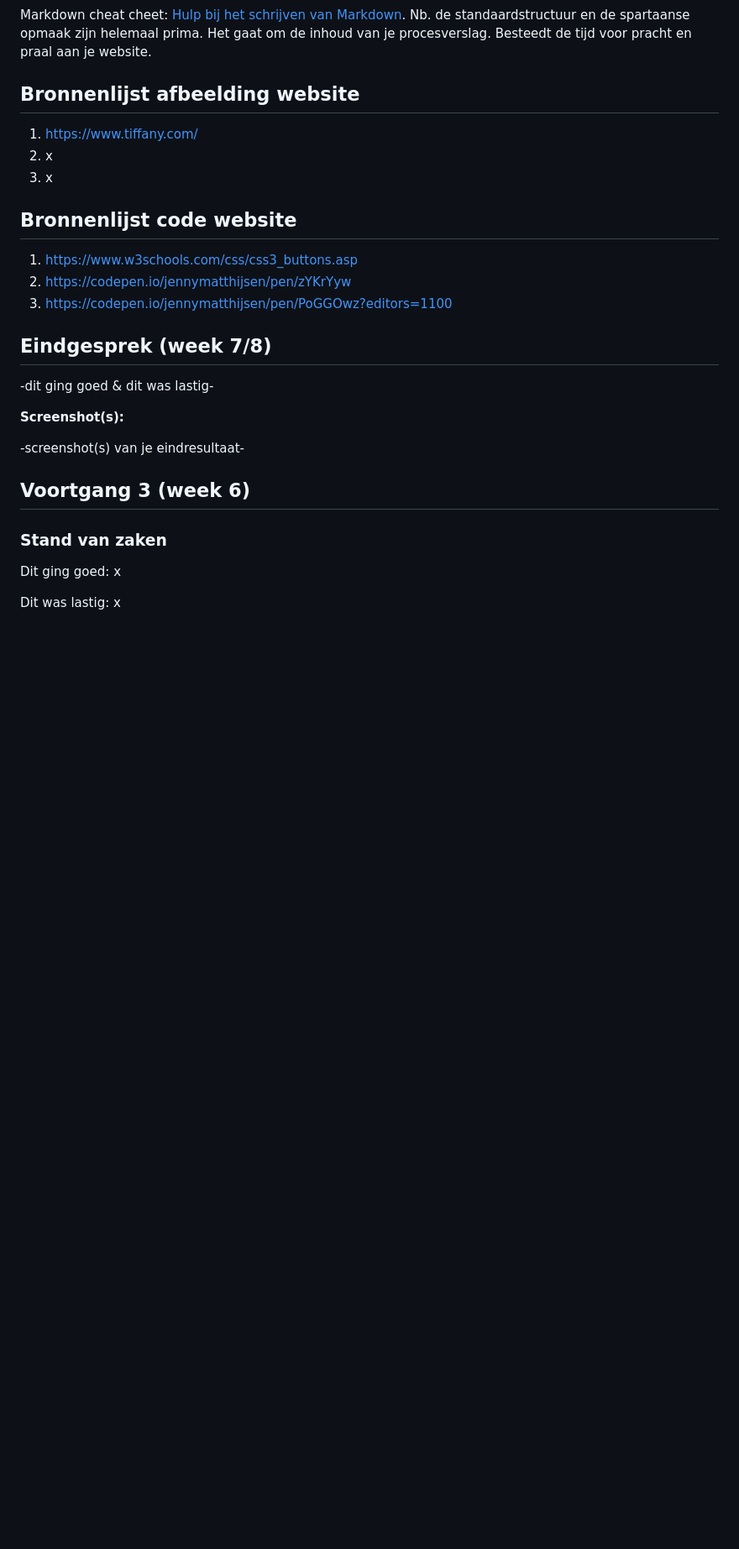
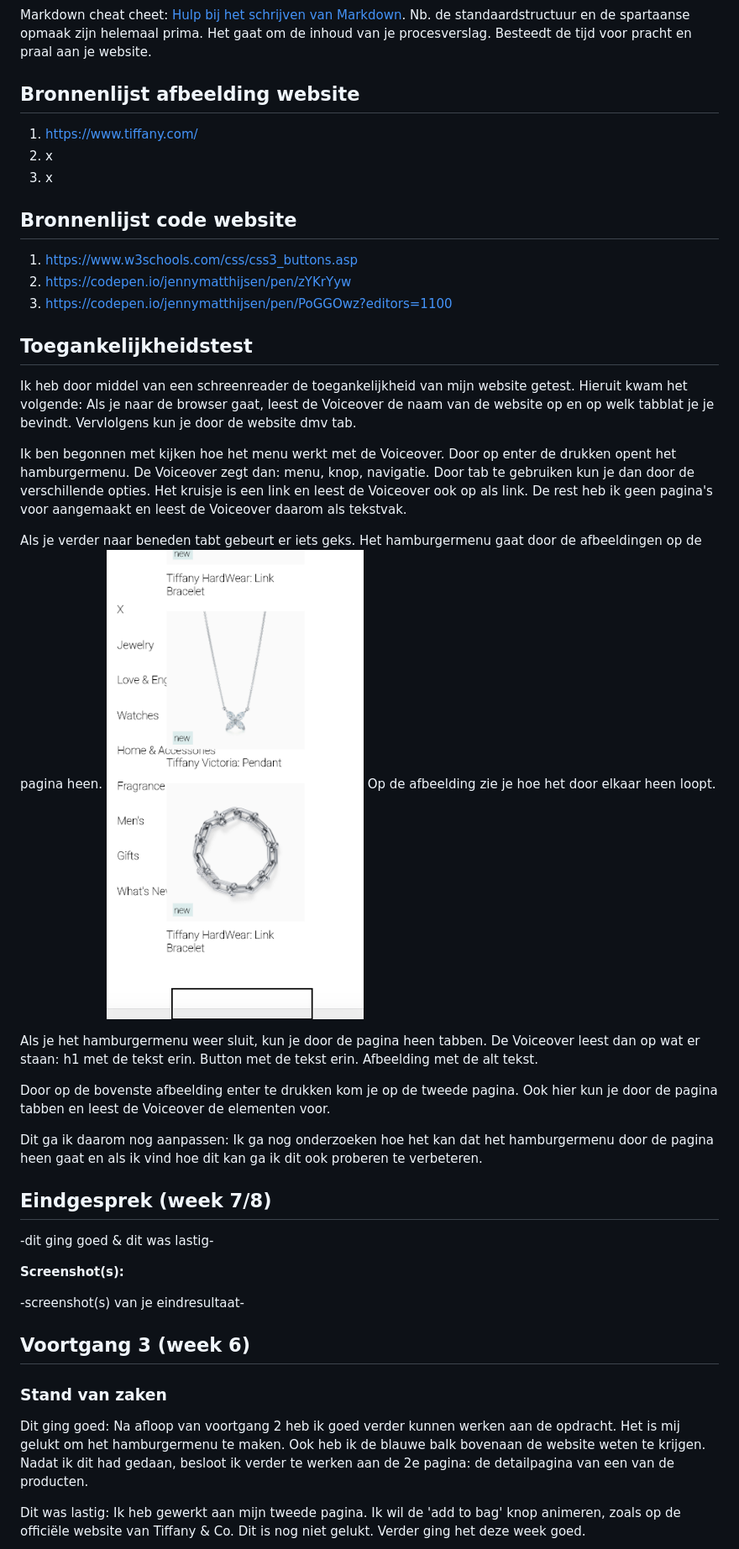
Before and after one commit to jennymatthijsen/blokweb, a Markdown page: readme.md, the part around the change printed below. Shown: that part at 84% size. GitHub-like rendering; pictures changed too: images/toegankelijkheid.png (added); blank space fills up the shorter version.

```diff
--- a/readme.md
+++ b/readme.md
@@ -15,6 +15,28 @@ Markdown cheat cheet: [Hulp bij het schrijven van Markdown](https://github.com/a
 2. https://codepen.io/jennymatthijsen/pen/zYKrYyw
 3. https://codepen.io/jennymatthijsen/pen/PoGGOwz?editors=1100
 
+## Toegankelijkheidstest
+
+Ik heb door middel van een schreenreader de toegankelijkheid van mijn website getest.
+Hieruit kwam het volgende:
+Als je naar de browser gaat, leest de Voiceover de naam van de website op en op welk tabblat je je bevindt.
+Vervlolgens kun je door de website dmv tab.
+
+Ik ben begonnen met kijken hoe het menu werkt met de Voiceover. Door op enter de drukken opent het hamburgermenu.
+De Voiceover zegt dan: menu, knop, navigatie.
+Door tab te gebruiken kun je dan door de verschillende opties. Het kruisje is een link en leest de Voiceover ook op als link. De rest heb ik geen pagina's voor aangemaakt en leest de Voiceover daarom als tekstvak.
+
+Als je verder naar beneden tabt gebeurt er iets geks. Het hamburgermenu gaat door de afbeeldingen op de pagina heen.
+<img src="images/toegankelijkheid.png">
+Op de afbeelding zie je hoe het door elkaar heen loopt.
+
+Als je het hamburgermenu weer sluit, kun je door de pagina heen tabben. De Voiceover leest dan op wat er staan: h1 met de tekst erin. Button met de tekst erin. Afbeelding met de alt tekst.
+
+Door op de bovenste afbeelding enter te drukken kom je op de tweede pagina. Ook hier kun je door de pagina tabben en leest de Voiceover de elementen voor.
+
+Dit ga ik daarom nog aanpassen:
+Ik ga nog onderzoeken hoe het kan dat het hamburgermenu door de pagina heen gaat en als ik vind hoe dit kan ga ik dit ook proberen te verbeteren.
+
 ## Eindgesprek (week 7/8)
 
 -dit ging goed & dit was lastig-
@@ -30,9 +52,11 @@ Markdown cheat cheet: [Hulp bij het schrijven van Markdown](https://github.com/a
 ### Stand van zaken
 
 Dit ging goed:
-x
+Na afloop van voortgang 2 heb ik goed verder kunnen werken aan de opdracht. Het is mij gelukt om het hamburgermenu te maken. Ook heb ik de blauwe balk bovenaan de website weten te krijgen.
+Nadat ik dit had gedaan, besloot ik verder te werken aan de 2e pagina: de detailpagina van een van de producten.
+
 
 Dit was lastig:
-x
+Ik heb gewerkt aan mijn tweede pagina. Ik wil de 'add to bag' knop animeren, zoals op de officiële website van Tiffany & Co. Dit is nog niet gelukt. Verder ging het deze week goed.
 
 **Screenshot(s):**
```
Also changed, not shown: other parts of readme.md (+12 -3 lines), images/voortgang3a.png (added), images/voortgang3b.png (added), images/voortgang3c.png (added).
